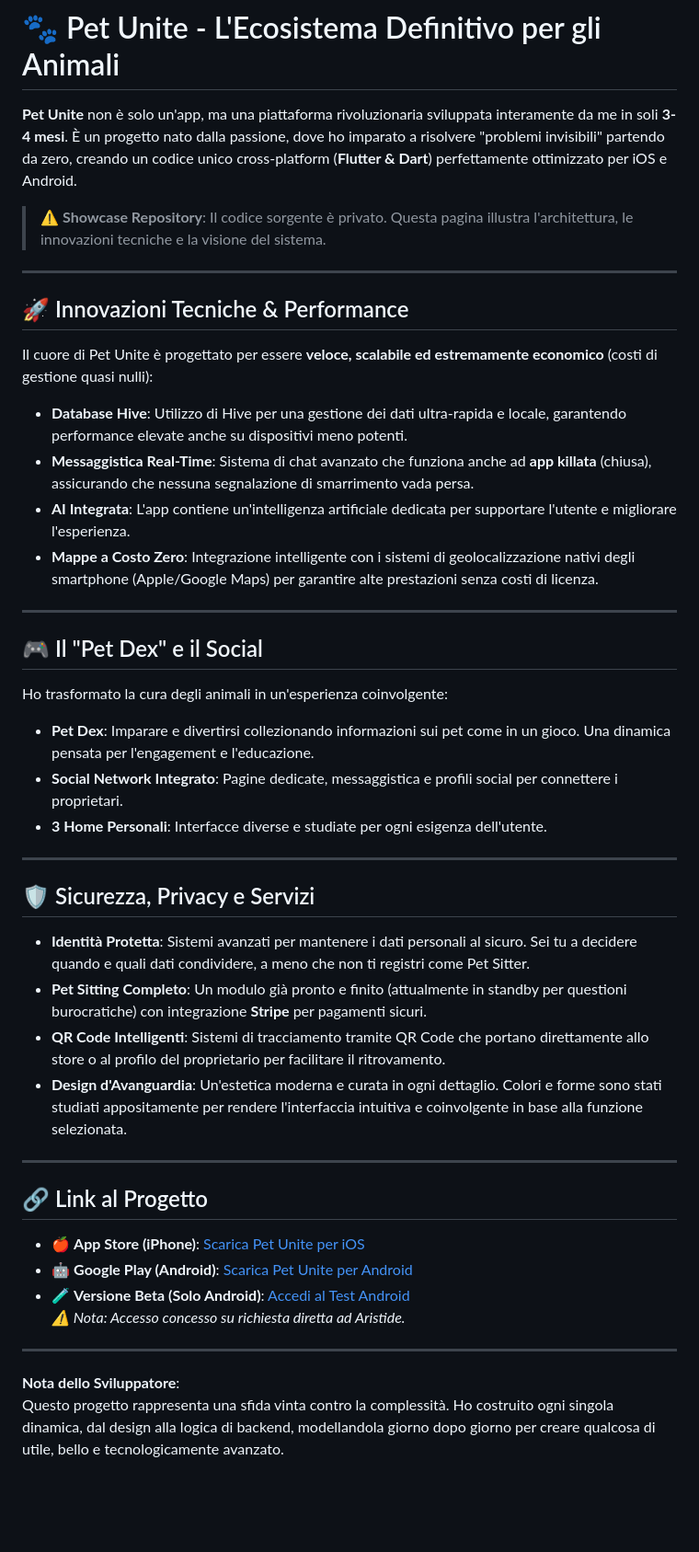
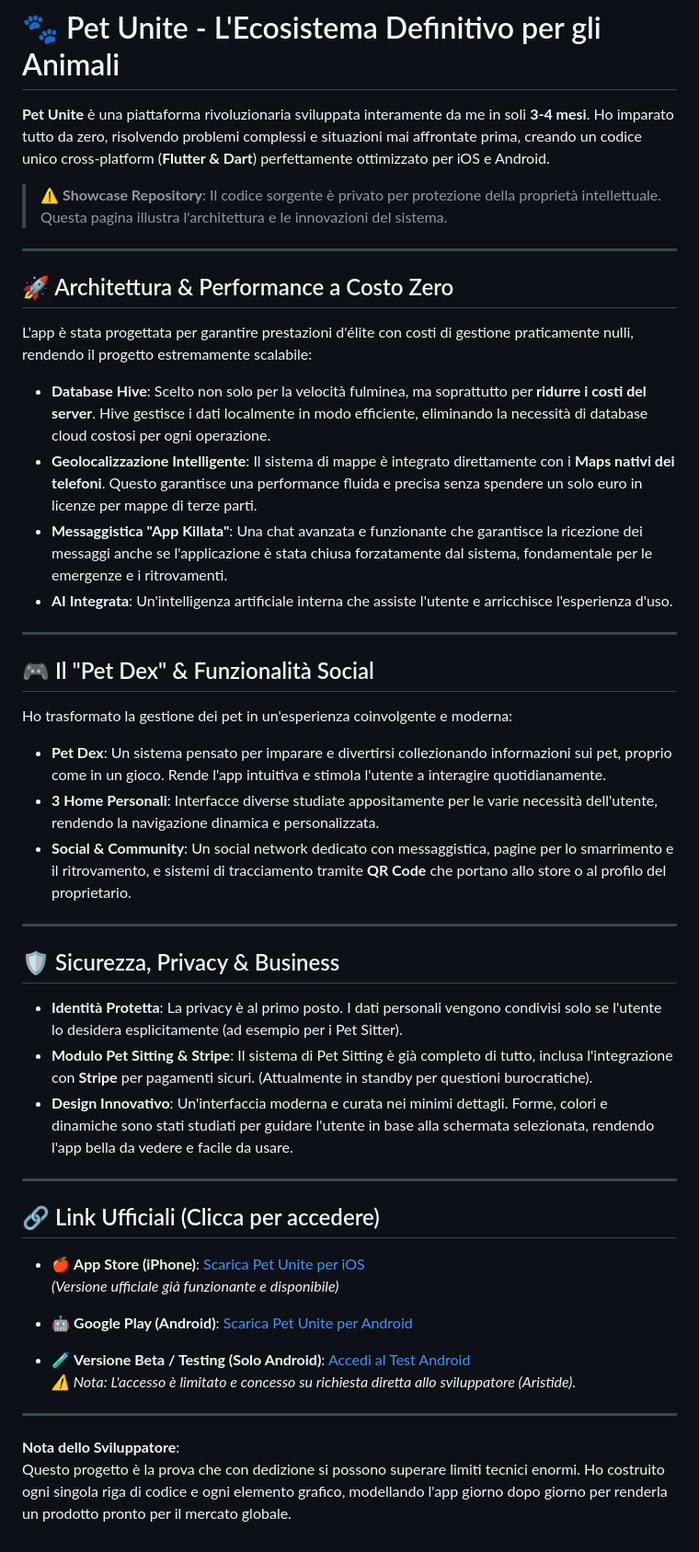
Before and after one commit to aristide-dev-web/Pet-unite, a Markdown page: README.md, the part around the change. Shown at 92% size. GitHub-like rendering; blank space fills up the shorter version.

```diff
--- a/README.md
+++ b/README.md
@@ -1,44 +1,47 @@
 # 🐾 Pet Unite - L'Ecosistema Definitivo per gli Animali
 
-**Pet Unite** non è solo un'app, ma una piattaforma rivoluzionaria sviluppata interamente da me in soli **3-4 mesi**. È un progetto nato dalla passione, dove ho imparato a risolvere "problemi invisibili" partendo da zero, creando un codice unico cross-platform (**Flutter & Dart**) perfettamente ottimizzato per iOS e Android.
+**Pet Unite** è una piattaforma rivoluzionaria sviluppata interamente da me in soli **3-4 mesi**. Ho imparato tutto da zero, risolvendo problemi complessi e situazioni mai affrontate prima, creando un codice unico cross-platform (**Flutter & Dart**) perfettamente ottimizzato per iOS e Android.
 
-> ⚠️ **Showcase Repository**: Il codice sorgente è privato. Questa pagina illustra l'architettura, le innovazioni tecniche e la visione del sistema.
+> ⚠️ **Showcase Repository**: Il codice sorgente è privato per protezione della proprietà intellettuale. Questa pagina illustra l'architettura e le innovazioni del sistema.
 
 ---
 
-## 🚀 Innovazioni Tecniche & Performance
-Il cuore di Pet Unite è progettato per essere **veloce, scalabile ed estremamente economico** (costi di gestione quasi nulli):
+## 🚀 Architettura & Performance a Costo Zero
+L'app è stata progettata per garantire prestazioni d'élite con costi di gestione praticamente nulli, rendendo il progetto estremamente scalabile:
 
-*   **Database Hive**: Utilizzo di Hive per una gestione dei dati ultra-rapida e locale, garantendo performance elevate anche su dispositivi meno potenti.
-*   **Messaggistica Real-Time**: Sistema di chat avanzato che funziona anche ad **app killata** (chiusa), assicurando che nessuna segnalazione di smarrimento vada persa.
-*   **AI Integrata**: L'app contiene un'intelligenza artificiale dedicata per supportare l'utente e migliorare l'esperienza.
-*   **Mappe a Costo Zero**: Integrazione intelligente con i sistemi di geolocalizzazione nativi degli smartphone (Apple/Google Maps) per garantire alte prestazioni senza costi di licenza.
+*   **Database Hive**: Scelto non solo per la velocità fulminea, ma soprattutto per **ridurre i costi del server**. Hive gestisce i dati localmente in modo efficiente, eliminando la necessità di database cloud costosi per ogni operazione.
+*   **Geolocalizzazione Intelligente**: Il sistema di mappe è integrato direttamente con i **Maps nativi dei telefoni**. Questo garantisce una performance fluida e precisa senza spendere un solo euro in licenze per mappe di terze parti.
+*   **Messaggistica "App Killata"**: Una chat avanzata e funzionante che garantisce la ricezione dei messaggi anche se l'applicazione è stata chiusa forzatamente dal sistema, fondamentale per le emergenze e i ritrovamenti.
+*   **AI Integrata**: Un'intelligenza artificiale interna che assiste l'utente e arricchisce l'esperienza d'uso.
 
 ---
 
-## 🎮 Il "Pet Dex" e il Social
-Ho trasformato la cura degli animali in un'esperienza coinvolgente:
-*   **Pet Dex**: Imparare e divertirsi collezionando informazioni sui pet come in un gioco. Una dinamica pensata per l'engagement e l'educazione.
-*   **Social Network Integrato**: Pagine dedicate, messaggistica e profili social per connettere i proprietari.
-*   **3 Home Personali**: Interfacce diverse e studiate per ogni esigenza dell'utente.
+## 🎮 Il "Pet Dex" & Funzionalità Social
+Ho trasformato la gestione dei pet in un'esperienza coinvolgente e moderna:
+
+*   **Pet Dex**: Un sistema pensato per imparare e divertirsi collezionando informazioni sui pet, proprio come in un gioco. Rende l'app intuitiva e stimola l'utente a interagire quotidianamente.
+*   **3 Home Personali**: Interfacce diverse studiate appositamente per le varie necessità dell'utente, rendendo la navigazione dinamica e personalizzata.
+*   **Social & Community**: Un social network dedicato con messaggistica, pagine per lo smarrimento e il ritrovamento, e sistemi di tracciamento tramite **QR Code** che portano allo store o al profilo del proprietario.
 
 ---
 
-## 🛡️ Sicurezza, Privacy e Servizi
-*   **Identità Protetta**: Sistemi avanzati per mantenere i dati personali al sicuro. Sei tu a decidere quando e quali dati condividere, a meno che non ti registri come Pet Sitter.
-*   **Pet Sitting Completo**: Un modulo già pronto e finito (attualmente in standby per questioni burocratiche) con integrazione **Stripe** per pagamenti sicuri.
-*   **QR Code Intelligenti**: Sistemi di tracciamento tramite QR Code che portano direttamente allo store o al profilo del proprietario per facilitare il ritrovamento.
-*   **Design d'Avanguardia**: Un'estetica moderna e curata in ogni dettaglio. Colori e forme sono stati studiati appositamente per rendere l'interfaccia intuitiva e coinvolgente in base alla funzione selezionata.
+## 🛡️ Sicurezza, Privacy & Business
+*   **Identità Protetta**: La privacy è al primo posto. I dati personali vengono condivisi solo se l'utente lo desidera esplicitamente (ad esempio per i Pet Sitter).
+*   **Modulo Pet Sitting & Stripe**: Il sistema di Pet Sitting è già completo di tutto, inclusa l'integrazione con **Stripe** per pagamenti sicuri. (Attualmente in standby per questioni burocratiche).
+*   **Design Innovativo**: Un'interfaccia moderna e curata nei minimi dettagli. Forme, colori e dinamiche sono stati studiati per guidare l'utente in base alla schermata selezionata, rendendo l'app bella da vedere e facile da usare.
 
 ---
 
-## 🔗 Link al Progetto
+## 🔗 Link Ufficiali (Clicca per accedere)
 
 * 🍎 **App Store (iPhone)**: [Scarica Pet Unite per iOS](https://apps.apple.com/it/app/petunite/id6768807586)
+  *(Versione ufficiale già funzionante e disponibile)*
+
 * 🤖 **Google Play (Android)**: [Scarica Pet Unite per Android](https://play.google.com/store/apps/details?id=com.petping.app)
-* 🧪 **Versione Beta (Solo Android)**: [Accedi al Test Android](https://play.google.com/apps/testing/com.petping.app)
-  *⚠️ Nota: Accesso concesso su richiesta diretta ad Aristide.*
+
+* 🧪 **Versione Beta / Testing (Solo Android)**: [Accedi al Test Android](https://play.google.com/apps/testing/com.petping.app)
+  *⚠️ Nota: L'accesso è limitato e concesso su richiesta diretta allo sviluppatore (Aristide).*
 
 ---
 **Nota dello Sviluppatore**:
-Questo progetto rappresenta una sfida vinta contro la complessità. Ho costruito ogni singola dinamica, dal design alla logica di backend, modellandola giorno dopo giorno per creare qualcosa di utile, bello e tecnologicamente avanzato.
+Questo progetto è la prova che con dedizione si possono superare limiti tecnici enormi. Ho costruito ogni singola riga di codice e ogni elemento grafico, modellando l'app giorno dopo giorno per renderla un prodotto pronto per il mercato globale.
```
